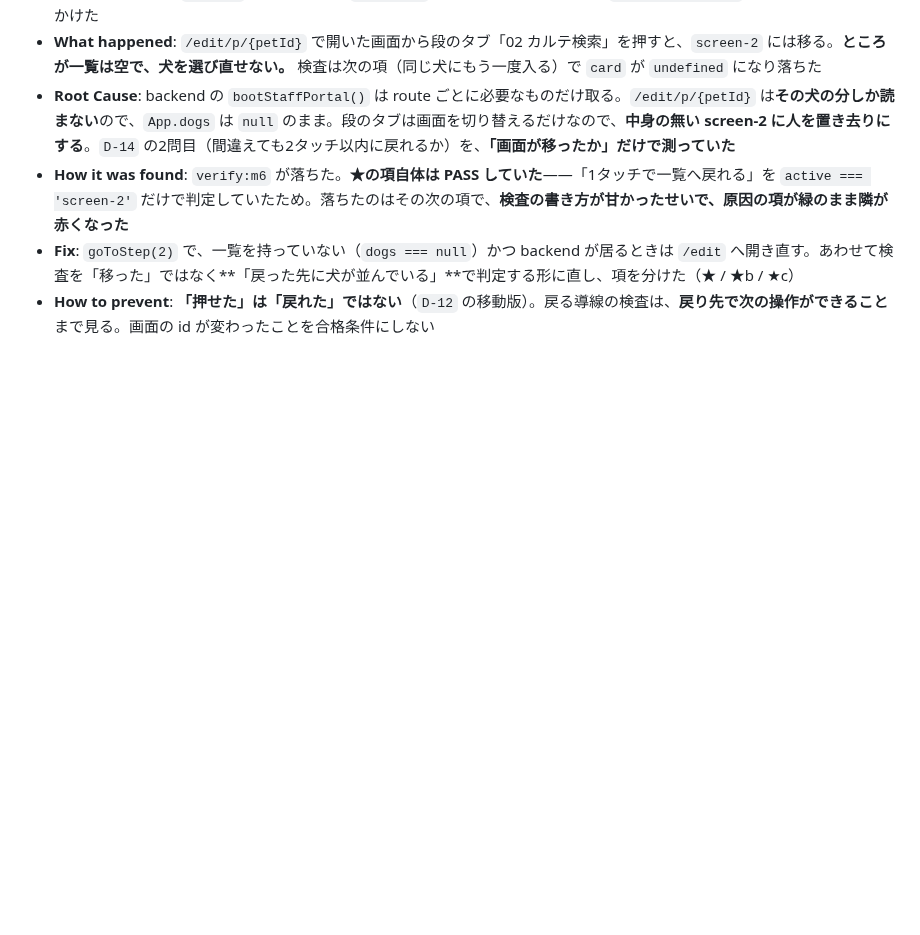
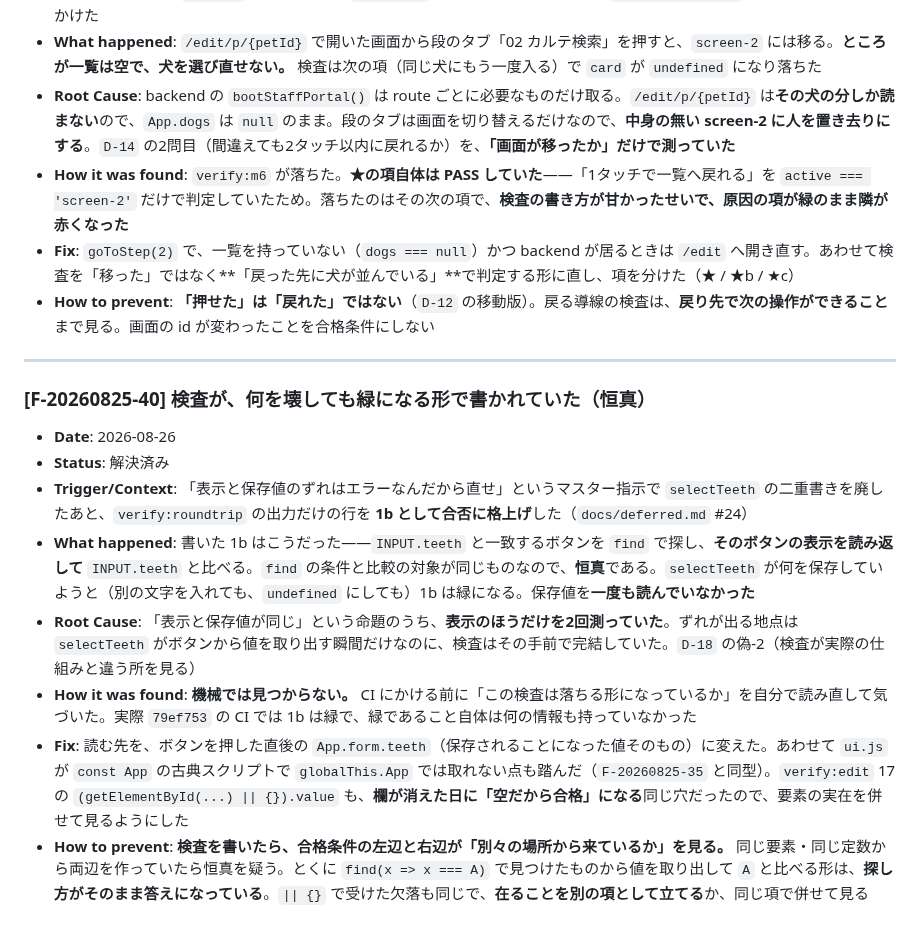
Before and after one commit to rahiseko-alt/siota-1, a Markdown page: docs/failures.md, the part around the change. Drawn GitHub-style; blank space fills up the shorter version.

Commit message:
F-20260825-40 を記録する（恒真だった検査）
AGENTS.md 242「失敗が発生・解決した場合は docs/failures.md に追記する」。

verify:roundtrip 1b は、INPUT.teeth で探し当てたボタンの表示を
INPUT.teeth と比べていた。探し方がそのまま答えになっており、
selectTeeth が何を保存しても緑になる（偽-2）。CI にかける前に
読み直して見つけた——機械では見つからない型なので残す。

再発防止: 合格条件の左辺と右辺が別々の場所から来ているかを見る。

Co-Authored-By: Claude Opus 5 <noreply@anthropic.com>
Claude-Session: https://claude.ai/code/session_01F8ussP7cGmxrtugo2crbU4

```diff
--- a/docs/failures.md
+++ b/docs/failures.md
@@ -459,3 +459,16 @@
 - **How it was found**: `verify:m6` が落ちた。**★の項自体は PASS していた**——「1タッチで一覧へ戻れる」を `active === 'screen-2'` だけで判定していたため。落ちたのはその次の項で、**検査の書き方が甘かったせいで、原因の項が緑のまま隣が赤くなった**
 - **Fix**: `goToStep(2)` で、一覧を持っていない（`dogs === null`）かつ backend が居るときは `/edit` へ開き直す。あわせて検査を「移った」ではなく**「戻った先に犬が並んでいる」**で判定する形に直し、項を分けた（★ / ★b / ★c）
 - **How to prevent**: **「押せた」は「戻れた」ではない**（`D-12` の移動版）。戻る導線の検査は、**戻り先で次の操作ができること**まで見る。画面の id が変わったことを合格条件にしない
+
+---
+
+### [F-20260825-40] 検査が、何を壊しても緑になる形で書かれていた（恒真）
+
+- **Date**: 2026-08-26
+- **Status**: 解決済み
+- **Trigger/Context**: 「表示と保存値のずれはエラーなんだから直せ」というマスター指示で `selectTeeth` の二重書きを廃したあと、`verify:roundtrip` の出力だけの行を **1b として合否に格上げ**した（`docs/deferred.md` #24）
+- **What happened**: 書いた 1b はこうだった——`INPUT.teeth` と一致するボタンを `find` で探し、**そのボタンの表示を読み返して** `INPUT.teeth` と比べる。`find` の条件と比較の対象が同じものなので、**恒真**である。`selectTeeth` が何を保存していようと（別の文字を入れても、`undefined` にしても）1b は緑になる。保存値を**一度も読んでいなかった**
+- **Root Cause**: 「表示と保存値が同じ」という命題のうち、**表示のほうだけを2回測っていた**。ずれが出る地点は `selectTeeth` がボタンから値を取り出す瞬間だけなのに、検査はその手前で完結していた。`D-18` の偽-2（検査が実際の仕組みと違う所を見る）
+- **How it was found**: **機械では見つからない。** CI にかける前に「この検査は落ちる形になっているか」を自分で読み直して気づいた。実際 `79ef753` の CI では 1b は緑で、緑であること自体は何の情報も持っていなかった
+- **Fix**: 読む先を、ボタンを押した直後の `App.form.teeth`（保存されることになった値そのもの）に変えた。あわせて `ui.js` が `const App` の古典スクリプトで `globalThis.App` では取れない点も踏んだ（`F-20260825-35` と同型）。`verify:edit` 17 の `(getElementById(...) || {}).value` も、**欄が消えた日に「空だから合格」になる**同じ穴だったので、要素の実在を併せて見るようにした
+- **How to prevent**: **検査を書いたら、合格条件の左辺と右辺が「別々の場所から来ているか」を見る。** 同じ要素・同じ定数から両辺を作っていたら恒真を疑う。とくに `find(x => x === A)` で見つけたものから値を取り出して `A` と比べる形は、**探し方がそのまま答えになっている**。`|| {}` で受けた欠落も同じで、**在ることを別の項として立てる**か、同じ項で併せて見る
```
